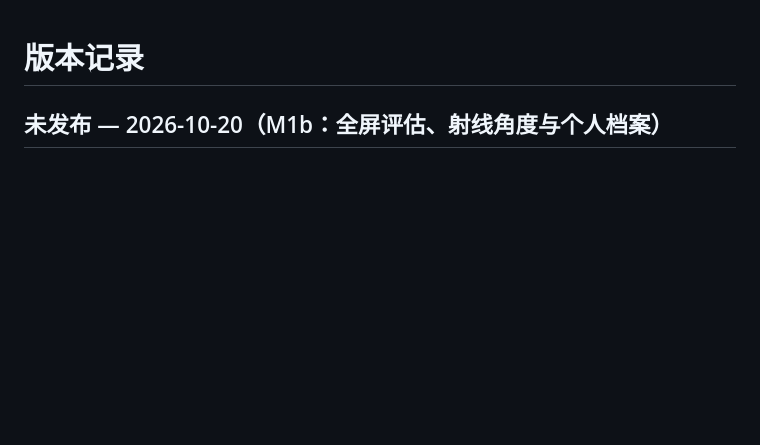
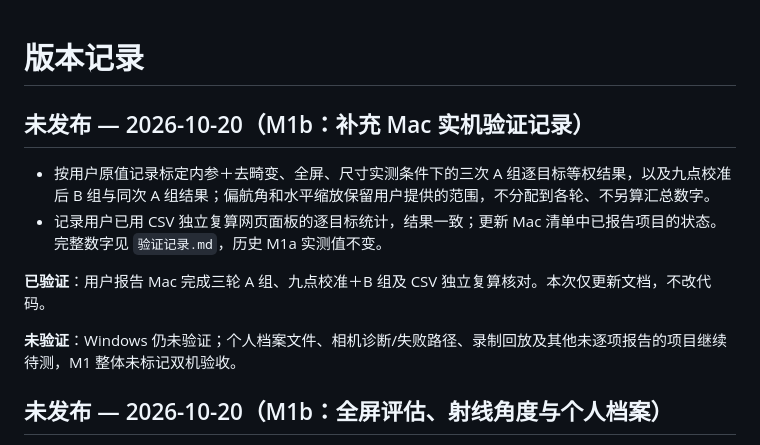
Before and after one commit to shenzeyu070918-eng/monocular-gaze-mvp, a Markdown page: CHANGELOG.md, the part around the change. Drawn GitHub-style; blank space fills up the shorter version.

```diff
--- a/CHANGELOG.md
+++ b/CHANGELOG.md
@@ -1,4 +1,13 @@
 # 版本记录
+
+## 未发布 — 2026-10-20（M1b：补充 Mac 实机验证记录）
+
+- 按用户原值记录标定内参＋去畸变、全屏、尺寸实测条件下的三次 A 组逐目标等权结果，以及九点校准后 B 组与同次 A 组结果；偏航角和水平缩放保留用户提供的范围，不分配到各轮、不另算汇总数字。
+- 记录用户已用 CSV 独立复算网页面板的逐目标统计，结果一致；更新 Mac 清单中已报告项目的状态。完整数字见 `验证记录.md`，历史 M1a 实测值不变。
+
+**已验证**：用户报告 Mac 完成三轮 A 组、九点校准＋B 组及 CSV 独立复算核对。本次仅更新文档，不改代码。
+
+**未验证**：Windows 仍未验证；个人档案文件、相机诊断/失败路径、录制回放及其他未逐项报告的项目继续待测，M1 整体未标记双机验收。
 
 ## 未发布 — 2026-10-20（M1b：全屏评估、射线角度与个人档案）
 
```
Also changed, not shown: 验证记录.md (+49 -12 lines).
